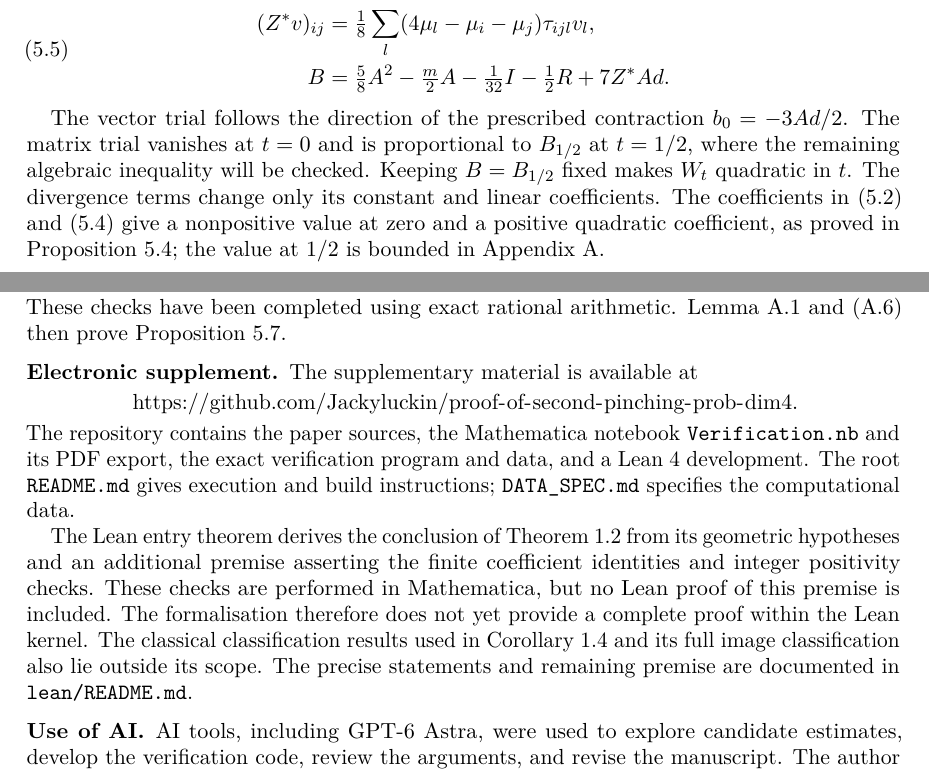
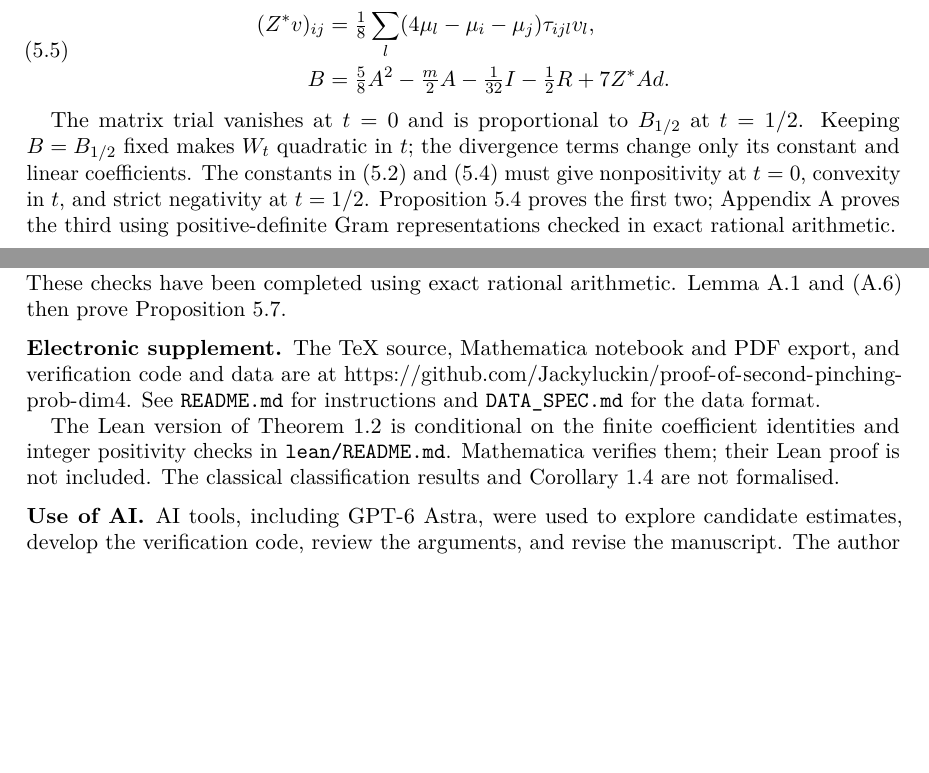
Before and after one commit to Jackyluckin/proof-of-second-pinching-prob-dim4, a LaTeX paper (paper/second_pinching_dim4.tex): two parts of pages 8 and 15 of 16 before the commit and two parts of pages 8 and 15 of 15 after it, joined at a grey line, cut so that both start at the same text, the shorter picture padded with empty space. Compiled offline with pdfLaTeX.

Commit message:
Clarify trial choices and tighten paper layout
Clarify the three requirements on the trial constants and shorten repeated supplement prose. Reduce the paper to 15 pages, retain the appendix on a new page, and update the manuscript date. All 20 formal statements, 99 displayed formula blocks and 83 labels are unchanged.

```diff
--- a/paper/second_pinching_dim4.tex
+++ b/paper/second_pinching_dim4.tex
@@ -3,6 +3,7 @@
 \usepackage{lmodern,amssymb,mathtools,mathrsfs,microtype,booktabs}
 \usepackage[margin=28mm]{geometry}
 \usepackage{needspace}
+\PassOptionsToPackage{hyphens}{url}
 \usepackage[hidelinks]{hyperref}
 \urlstyle{same}
 \numberwithin{equation}{section}
@@ -36,7 +37,7 @@
 in dimension four}
 \author{Jinxi Zhang}
 \address{University of Cambridge, Cambridge, United Kingdom}
-\date{15 October 2026}
+\date{18 October 2026}
 \subjclass[2020]{53C42, 53C24}
 \keywords{Minimal hypersurface, constant scalar curvature, Chern conjecture, second pinching problem}
 \hypersetup{pdftitle={A proof of the second pinching theorem in dimension four},
@@ -707,15 +705,14 @@ The adjoint $Z^*:\R^4\to\Szero$ and $B$ have components
 \end{equation}
 \end{definition}
 
-The vector trial follows the direction of the prescribed contraction
-$b_0=-3Ad/2$. The matrix trial vanishes at $t=0$ and is proportional
-to $B_{1/2}$ at $t=1/2$, where the remaining algebraic inequality
-will be checked. Keeping $B=B_{1/2}$ fixed makes $W_t$ quadratic in $t$.
-The divergence terms change only its constant and linear coefficients.
-The coefficients in \eqref{eq:choice} and~\eqref{eq:Wt} give a
-nonpositive value at zero and a positive quadratic coefficient,
-as proved in Proposition~\ref{prop:convex}; the value at $1/2$ is
-bounded in Appendix~\ref{app:certificate}.
+The matrix trial vanishes at $t=0$ and is proportional to $B_{1/2}$
+at $t=1/2$. Keeping $B=B_{1/2}$ fixed makes $W_t$ quadratic in $t$;
+the divergence terms change only its constant and linear coefficients.
+The constants in \eqref{eq:choice} and~\eqref{eq:Wt} must give
+nonpositivity at $t=0$, convexity in $t$, and strict negativity at $t=1/2$.
+Proposition~\ref{prop:convex} proves the first two; Appendix~\ref{app:certificate}
+proves the third using positive-definite Gram representations checked
+in exact rational arithmetic.
 
 \subsection{The nonnegative average}
 The formulas for $a,b,c,d,R$ are tensor contractions of $A$ and
@@ -1199,25 +1194,17 @@ Lemma~\ref{lem:certificate} and
 \eqref{eq:Pidentity} then prove Proposition~\ref{prop:endpoint}.
 
 \subsection*{Electronic supplement}
-The supplementary material is available at
-\begin{center}
+The TeX source, Mathematica notebook and PDF export, and verification
+code and data are at
 \url{https://github.com/Jackyluckin/proof-of-second-pinching-prob-dim4}.
-\end{center}
-The repository contains the paper sources, the Mathematica notebook
-\texttt{Verification.nb} and its PDF export, the exact verification
-program and data, and a Lean~4 development.
-The root \texttt{README.md} gives execution and build instructions;
-\texttt{DATA\_SPEC.md} specifies the computational data.
+See \texttt{README.md} for instructions and
+\texttt{DATA\_SPEC.md} for the data format.
 
-The Lean entry theorem derives the conclusion of Theorem~\ref{thm:main}
-from its geometric hypotheses and an additional premise asserting the
-finite coefficient identities and integer positivity checks.
-These checks are performed in Mathematica, but no Lean proof of this
-premise is included. The formalisation therefore does not yet provide
-a complete proof within the Lean kernel. The classical classification
-results used in Corollary~\ref{cor:main} and its full image classification
-also lie outside its scope. The precise statements and remaining premise
-are documented in \texttt{lean/README.md}.
+The Lean version of Theorem~\ref{thm:main} is conditional on the finite
+coefficient identities and integer positivity checks in \texttt{lean/README.md}.
+Mathematica verifies them; their Lean proof is not included.
+The classical classification results and Corollary~\ref{cor:main}
+are not formalised.
 
 \subsection*{Use of AI}
 AI tools, including GPT-6 Astra, were used to explore candidate estimates,
```
Also changed, not shown: paper/second_pinching_dim4.pdf, paper/second_pinching_dim4.tex (8 more changed lines).
